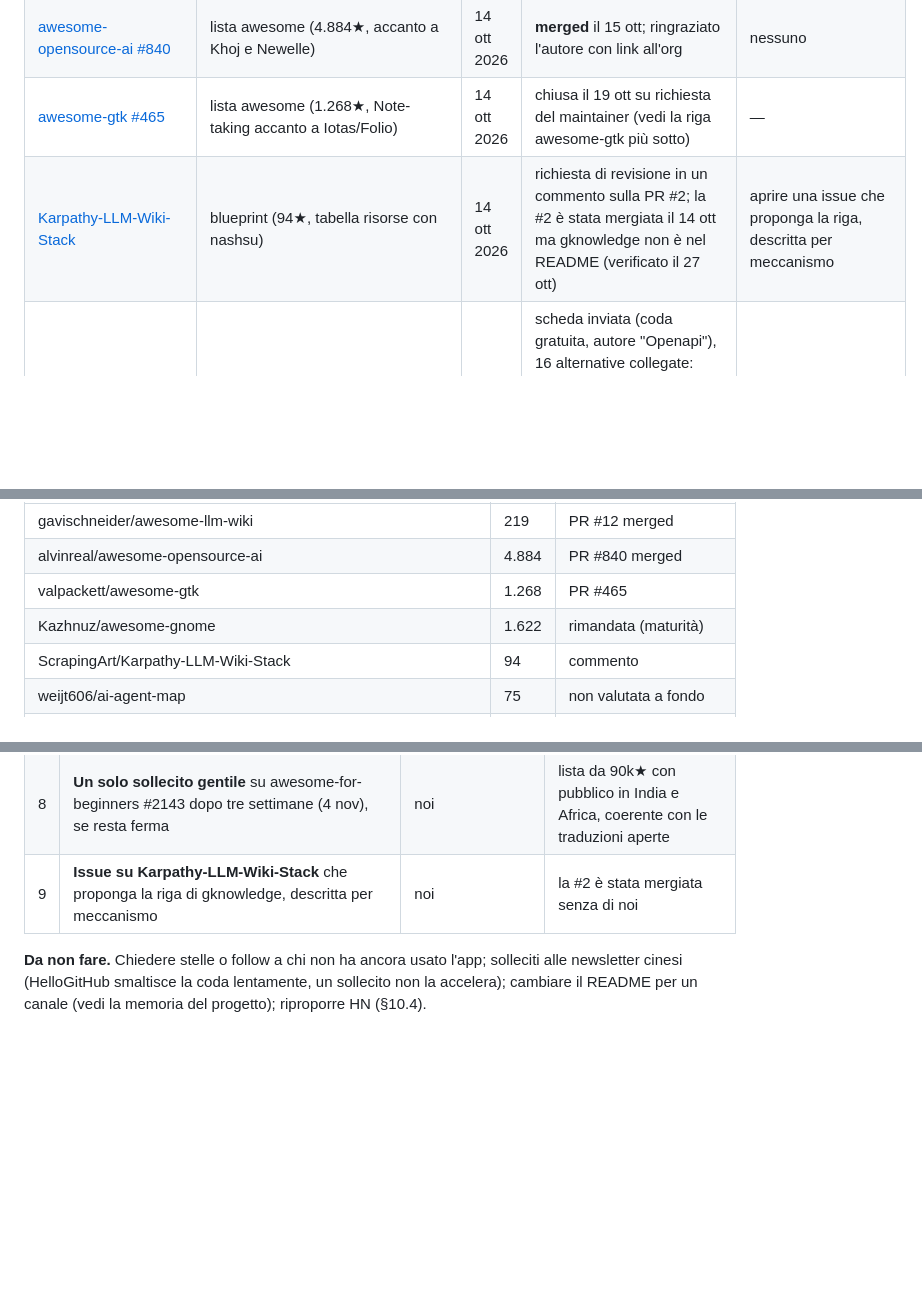
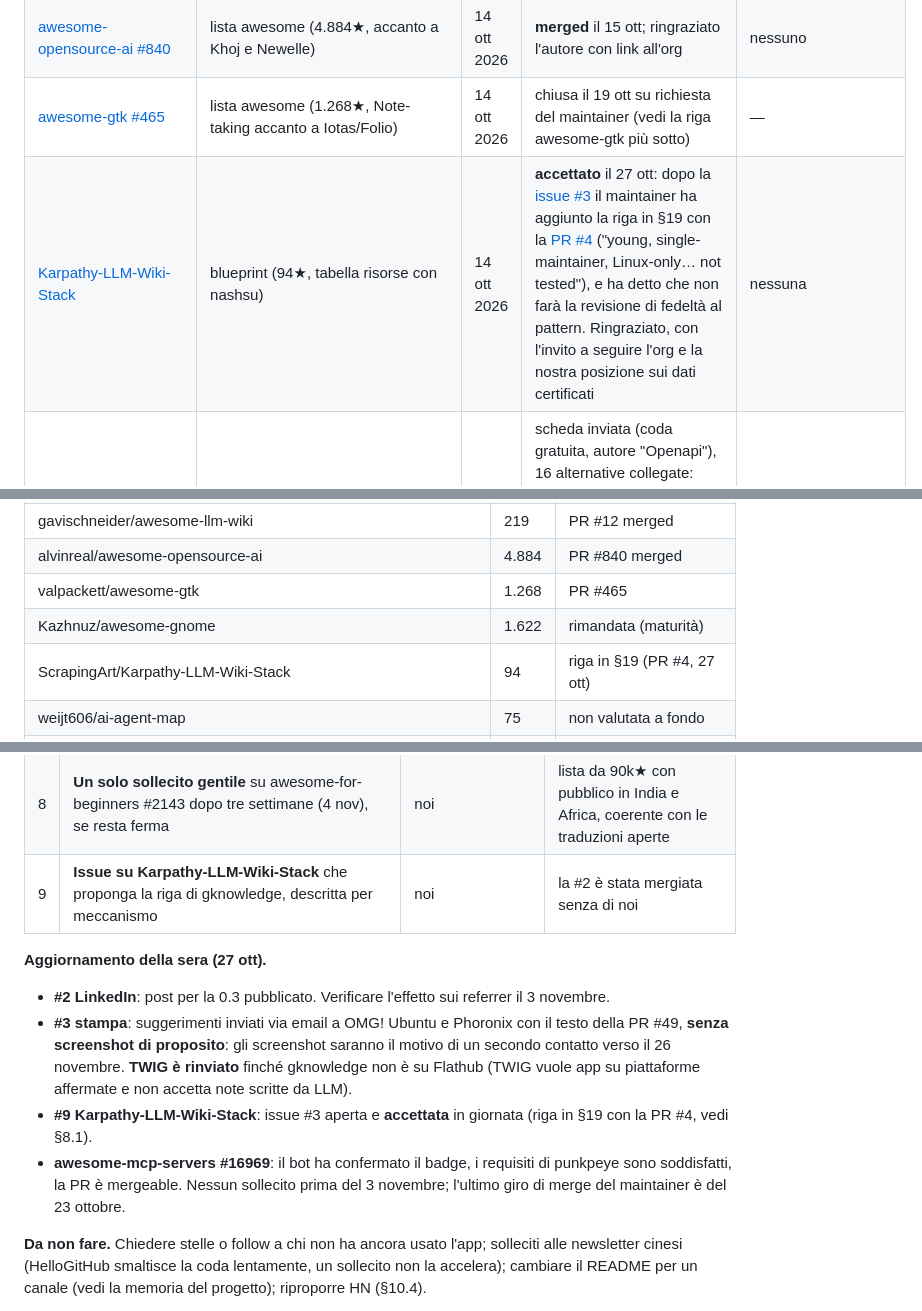
Before and after one commit to Aaqibhafeezkhan/gknowledge, a Markdown page: DISTRIBUTING.md, 3 parts joined by grey strips. GitHub-like rendering; blank space fills up the shorter version.

Commit message:
docs(distributing): evening of 27 Oct — LinkedIn, press tips, Karpathy stack listing
Co-Authored-By: Claude Opus 5.5 <noreply@anthropic.com>

```diff
--- a/DISTRIBUTING.md
+++ b/DISTRIBUTING.md
@@ -305,7 +305,7 @@ Il percorso seguente "ripercorre i passi" dei progetti studiati nell'ordine in c
 | [awesome-llm-wiki #12](https://github.com/gavischneider/awesome-llm-wiki/pull/12) | lista awesome (219★, la lista di categoria: nashsu, Tolaria, OpenKnowledge) | 14 ott 2026 | **merged** il 14 ott; ringraziato l'autore il 15 ott con link all'org | nessuno |
 | [awesome-opensource-ai #840](https://github.com/alvinreal/awesome-opensource-ai/pull/840) | lista awesome (4.884★, accanto a Khoj e Newelle) | 14 ott 2026 | **merged** il 15 ott; ringraziato l'autore con link all'org | nessuno |
 | [awesome-gtk #465](https://github.com/valpackett/awesome-gtk/pull/465) | lista awesome (1.268★, Note-taking accanto a Iotas/Folio) | 14 ott 2026 | chiusa il 19 ott su richiesta del maintainer (vedi la riga awesome-gtk più sotto) | — |
-| [Karpathy-LLM-Wiki-Stack](https://github.com/ScrapingArt/Karpathy-LLM-Wiki-Stack/pull/2#issuecomment-6165166168) | blueprint (94★, tabella risorse con nashsu) | 14 ott 2026 | richiesta di revisione in un commento sulla PR #2; la #2 è stata mergiata il 14 ott ma gknowledge non è nel README (verificato il 27 ott) | aprire una issue che proponga la riga, descritta per meccanismo |
+| [Karpathy-LLM-Wiki-Stack](https://github.com/ScrapingArt/Karpathy-LLM-Wiki-Stack/issues/3) | blueprint (94★, tabella risorse con nashsu) | 14 ott 2026 | **accettato** il 27 ott: dopo la [issue #3](https://github.com/ScrapingArt/Karpathy-LLM-Wiki-Stack/issues/3) il maintainer ha aggiunto la riga in §19 con la [PR #4](https://github.com/ScrapingArt/Karpathy-LLM-Wiki-Stack/pull/4) ("young, single-maintainer, Linux-only… not tested"), e ha detto che non farà la revisione di fedeltà al pattern. Ringraziato, con l'invito a seguire l'org e la nostra posizione sui dati certificati | nessuna |
 | AlternativeTo | directory | 14 ott 2026 | scheda inviata (coda gratuita, autore "Openapi"), 16 alternative collegate: Reor, Khoj, OpenKnowledge, Tolaria, Gemini Notebook (= NotebookLM), Mempipe, Obsidian, Logseq, SiYuan, Trilium, Zettlr, AnythingLLM, PrivateGPT, Open Notebook, Blinko, Nodus | attendere revisione; non condividere il link prima. La priorità costa $5 |
 | OpenAlternative | directory | 14 ott 2026 | **non inviata**: servono 250★ per repo con meno di 6 mesi (50★ dal 7 gen 2027) e un sito su dominio proprio; le schede gratuite escono una al giorno lavorativo | riprovare con `gknowledge.io` attivo |
 | EveryDev.ai | directory di AI dev tools (c'è OpenKnowledge) | 14 ott 2026 | login GitHub fatto; serve completare l'onboarding del profilo prima di `/create/tool` | completare onboarding, poi compilare con `directories.md` |
@@ -338,7 +338,7 @@ Mappa delle piattaforme trovate il 14 ottobre 2026, raggruppate per modo di acce
 | alvinreal/awesome-opensource-ai | 4.884 | PR #840 merged |
 | valpackett/awesome-gtk | 1.268 | PR #465 |
 | Kazhnuz/awesome-gnome | 1.622 | rimandata (maturità) |
-| ScrapingArt/Karpathy-LLM-Wiki-Stack | 94 | commento |
+| ScrapingArt/Karpathy-LLM-Wiki-Stack | 94 | riga in §19 (PR #4, 27 ott) |
 | weijt606/ai-agent-map | 75 | non valutata a fondo |
 | fsaint/bestOfSecondBrainLLM, zhuyansen/awesome-obsidian-ai-skills, tech-anupam/awesome-agentic-ecosystem, scholar-zishan/awesome-opensource-ai, csells/awesome-jarvis | 0–13 | scartate: traffico nullo |
 | uhub/awesome-llm, uhub/awesome-typescript | — | generate dai topic GitHub: dipendono dai topic del repo |
@@ -571,6 +571,13 @@ Il 19 ottobre alle 14:36 UTC l'utente ha pubblicato su HN [*The Second Brain Gno
 | 8 | **Un solo sollecito gentile** su awesome-for-beginners #2143 dopo tre settimane (4 nov), se resta ferma | noi | lista da 90k★ con pubblico in India e Africa, coerente con le traduzioni aperte |
 | 9 | **Issue su Karpathy-LLM-Wiki-Stack** che proponga la riga di gknowledge, descritta per meccanismo | noi | la #2 è stata mergiata senza di noi |
 
+**Aggiornamento della sera (27 ott).**
+
+- **#2 LinkedIn**: post per la 0.3 pubblicato. Verificare l'effetto sui referrer il 3 novembre.
+- **#3 stampa**: suggerimenti inviati via email a OMG! Ubuntu e Phoronix con il testo della PR #49, **senza screenshot di proposito**: gli screenshot saranno il motivo di un secondo contatto verso il 26 novembre. **TWIG è rinviato** finché gknowledge non è su Flathub (TWIG vuole app su piattaforme affermate e non accetta note scritte da LLM).
+- **#9 Karpathy-LLM-Wiki-Stack**: issue #3 aperta e **accettata** in giornata (riga in §19 con la PR #4, vedi §8.1).
+- **awesome-mcp-servers #16969**: il bot ha confermato il badge, i requisiti di punkpeye sono soddisfatti, la PR è mergeable. Nessun sollecito prima del 3 novembre; l'ultimo giro di merge del maintainer è del 23 ottobre.
+
 **Da non fare.** Chiedere stelle o follow a chi non ha ancora usato l'app; solleciti alle newsletter cinesi (HelloGitHub smaltisce la coda lentamente, un sollecito non la accelera); cambiare il README per un canale (vedi la memoria del progetto); riproporre HN (§10.4).
 
 **Metrica di controllo per il 3 novembre**: visite uniche giornaliere sopra 5 per almeno tre giorni, 30 stelle, risposta sulla #46, merge di #16968 e #16969.
```
